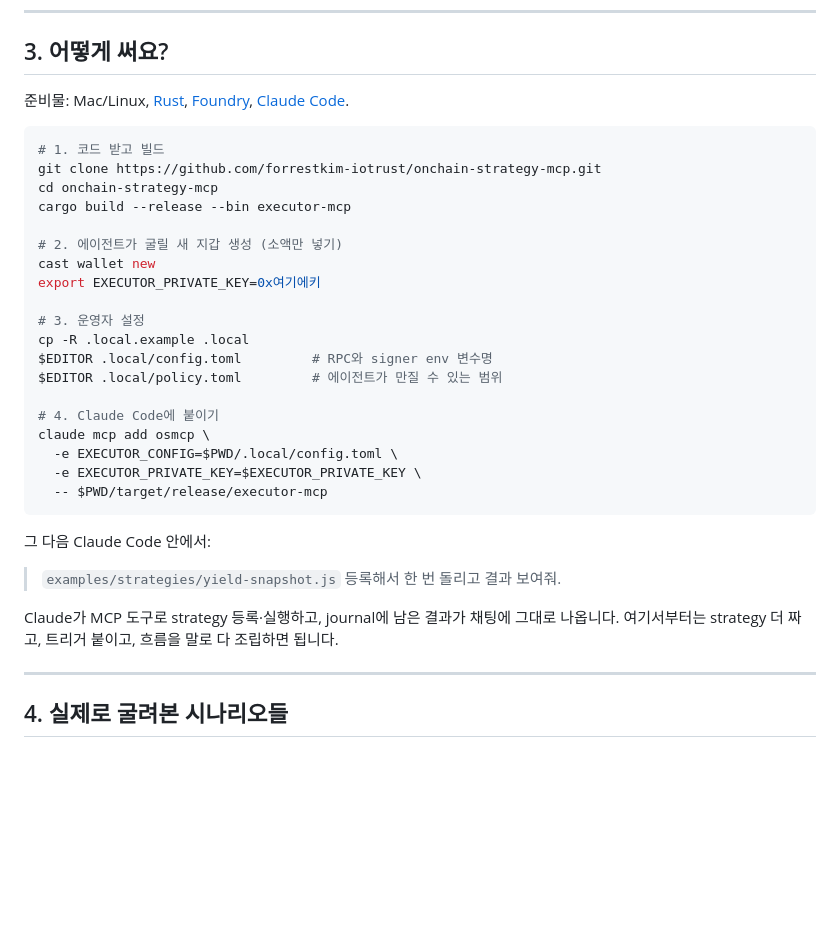
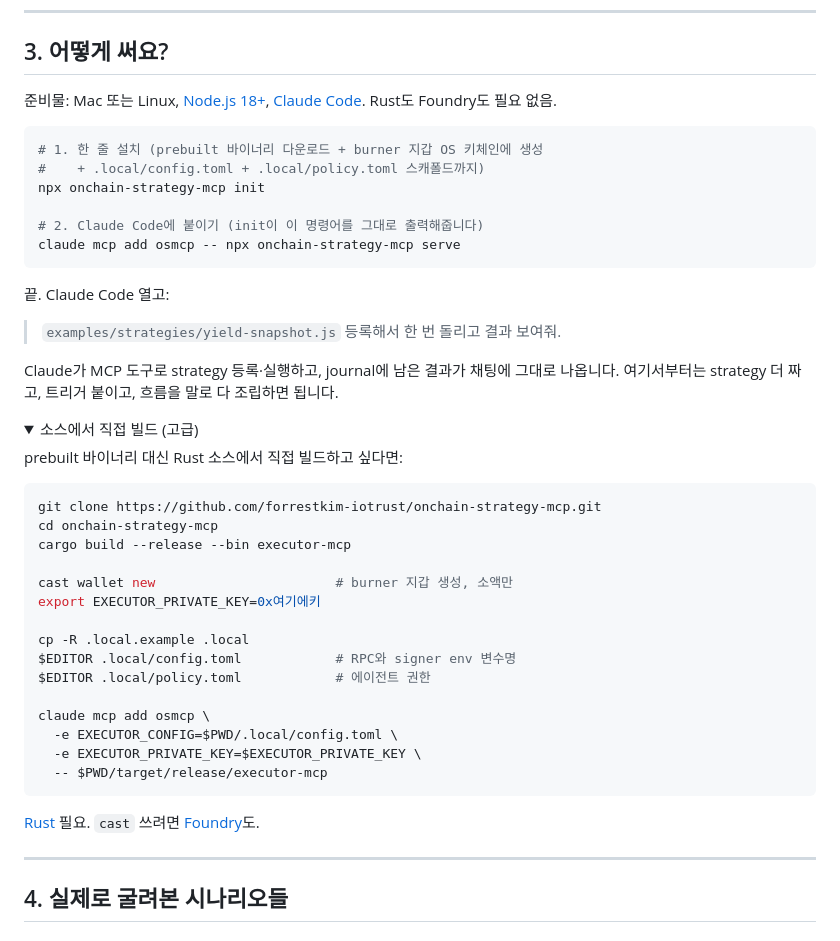
Before and after one commit to forrestkim-iotrust/onchain-strategy-mcp, a Markdown page: README_ko.md, the part around the change. Drawn GitHub-style; folded sections open; blank space fills up the shorter version.

````diff
--- a/README_ko.md
+++ b/README_ko.md
@@ -46,35 +46,48 @@ Claude 같은 AI 에이전트가 온체인에서 **직접 손발을 갖게** 해
 
 ## 3. 어떻게 써요?
 
-준비물: Mac/Linux, [Rust](https://rustup.rs/), [Foundry](https://book.getfoundry.sh/), [Claude Code](https://claude.ai/code).
+준비물: Mac 또는 Linux, [Node.js 18+](https://nodejs.org/), [Claude Code](https://claude.ai/code). Rust도 Foundry도 필요 없음.
 
 ```bash
-# 1. 코드 받고 빌드
+# 1. 한 줄 설치 (prebuilt 바이너리 다운로드 + burner 지갑 OS 키체인에 생성
+#    + .local/config.toml + .local/policy.toml 스캐폴드까지)
+npx onchain-strategy-mcp init
+
+# 2. Claude Code에 붙이기 (init이 이 명령어를 그대로 출력해줍니다)
+claude mcp add osmcp -- npx onchain-strategy-mcp serve
+```
+
+끝. Claude Code 열고:
+
+> `examples/strategies/yield-snapshot.js` 등록해서 한 번 돌리고 결과 보여줘.
+
+Claude가 MCP 도구로 strategy 등록·실행하고, journal에 남은 결과가 채팅에 그대로 나옵니다. 여기서부터는 strategy 더 짜고, 트리거 붙이고, 흐름을 말로 다 조립하면 됩니다.
+
+<details>
+<summary>소스에서 직접 빌드 (고급)</summary>
+
+prebuilt 바이너리 대신 Rust 소스에서 직접 빌드하고 싶다면:
+
+```bash
 git clone https://github.com/forrestkim-iotrust/onchain-strategy-mcp.git
 cd onchain-strategy-mcp
 cargo build --release --bin executor-mcp
 
-# 2. 에이전트가 굴릴 새 지갑 생성 (소액만 넣기)
-cast wallet new
+cast wallet new                       # burner 지갑 생성, 소액만
 export EXECUTOR_PRIVATE_KEY=0x여기에키
 
-# 3. 운영자 설정
 cp -R .local.example .local
-$EDITOR .local/config.toml         # RPC와 signer env 변수명
-$EDITOR .local/policy.toml         # 에이전트가 만질 수 있는 범위
+$EDITOR .local/config.toml            # RPC와 signer env 변수명
+$EDITOR .local/policy.toml            # 에이전트 권한
 
-# 4. Claude Code에 붙이기
 claude mcp add osmcp \
   -e EXECUTOR_CONFIG=$PWD/.local/config.toml \
   -e EXECUTOR_PRIVATE_KEY=$EXECUTOR_PRIVATE_KEY \
   -- $PWD/target/release/executor-mcp
 ```
 
-그 다음 Claude Code 안에서:
-
-> `examples/strategies/yield-snapshot.js` 등록해서 한 번 돌리고 결과 보여줘.
-
-Claude가 MCP 도구로 strategy 등록·실행하고, journal에 남은 결과가 채팅에 그대로 나옵니다. 여기서부터는 strategy 더 짜고, 트리거 붙이고, 흐름을 말로 다 조립하면 됩니다.
+[Rust](https://rustup.rs/) 필요. `cast` 쓰려면 [Foundry](https://book.getfoundry.sh/)도.
+</details>
 
 ---
 
````
Also changed, not shown: README.md (+26 -13 lines).
